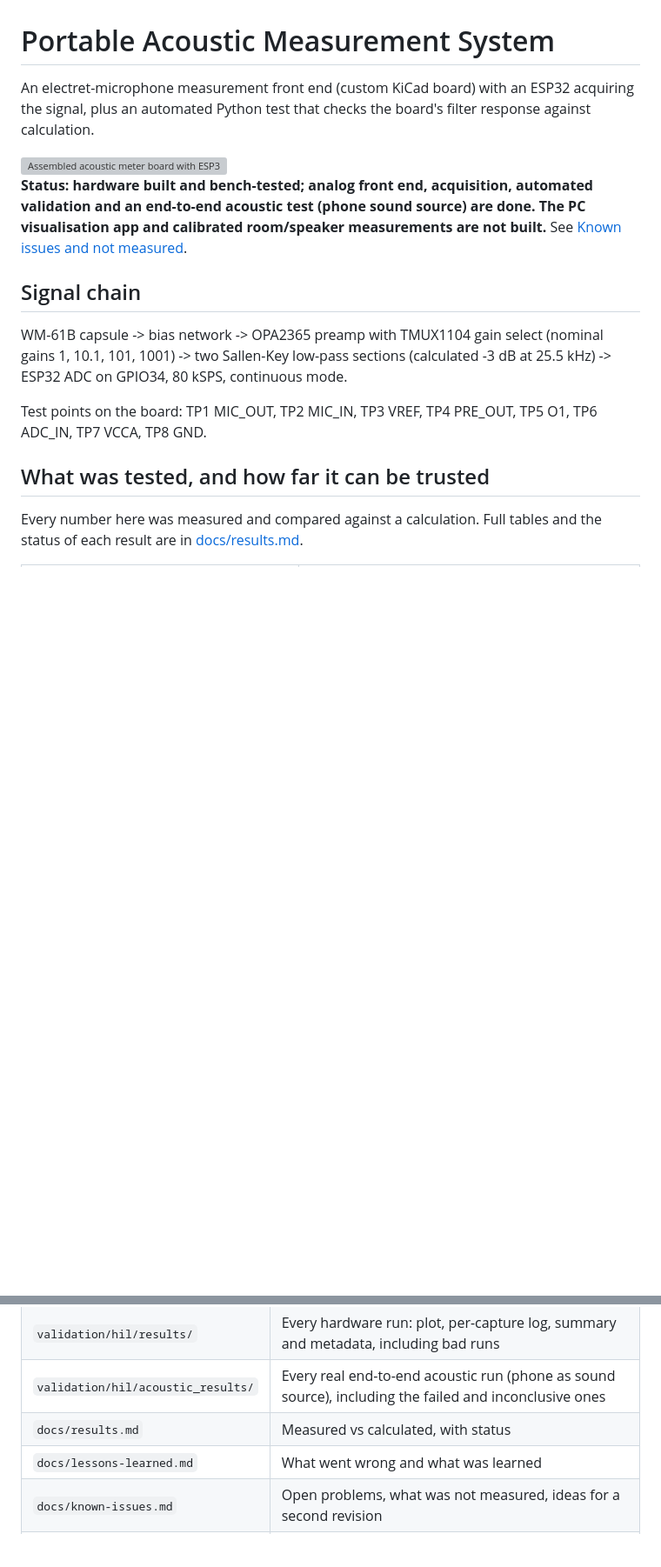
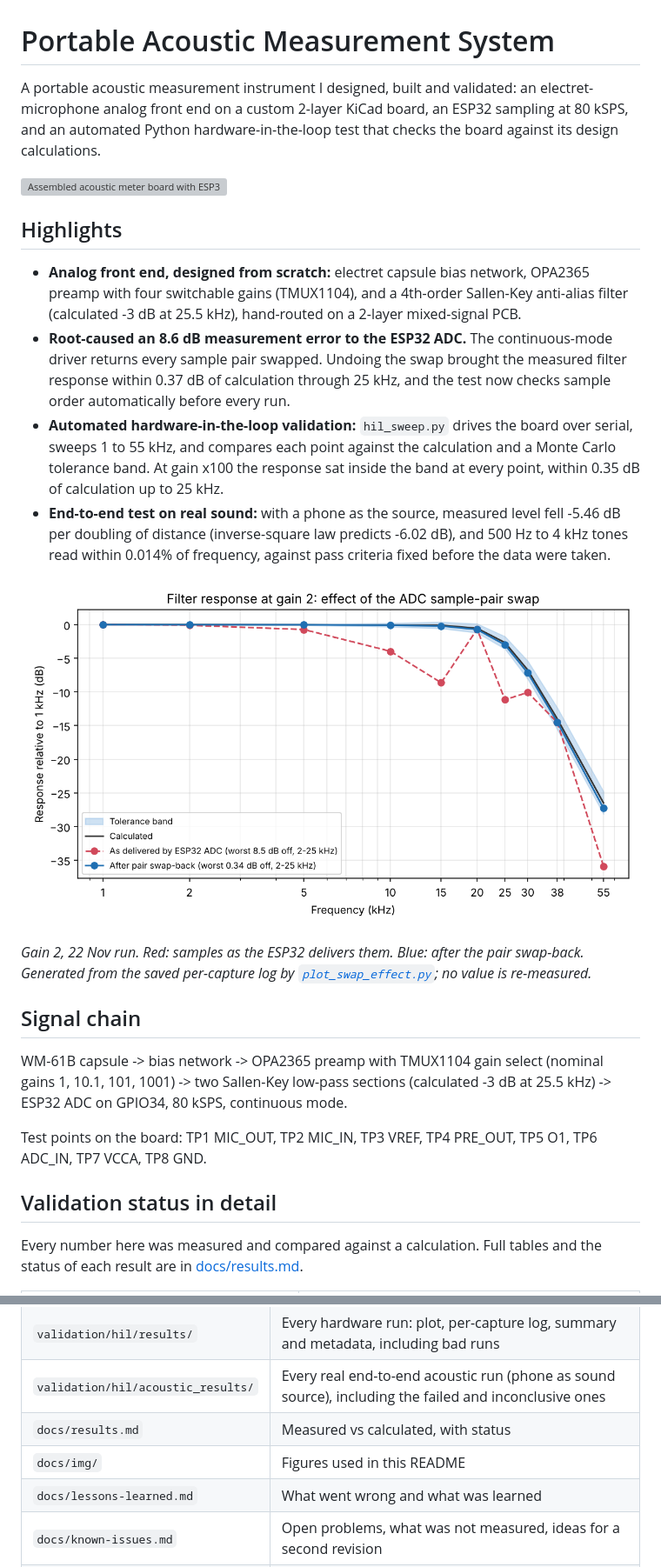
Before and after one commit to jhuang0701/Portable-Acoustic-Measurement-System, a Markdown page: README.md, 2 parts joined by grey strips. Shown at 87% size. Drawn GitHub-style; pictures changed too: docs/img/swap-fix-before-after.png (added); blank space fills up the shorter version; grey boxes are pictures that could not be loaded.

```diff
--- a/README.md
+++ b/README.md
@@ -1,10 +1,19 @@
 # Portable Acoustic Measurement System
 
-An electret-microphone measurement front end (custom KiCad board) with an ESP32 acquiring the signal, plus an automated Python test that checks the board's filter response against calculation.
+A portable acoustic measurement instrument I designed, built and validated: an electret-microphone analog front end on a custom 2-layer KiCad board, an ESP32 sampling at 80 kSPS, and an automated Python hardware-in-the-loop test that checks the board against its design calculations.
 
 <img src="hardware/photos/irl-board-angle.png" alt="Assembled acoustic meter board with ESP32 and electret capsule" width="560">
 
-**Status: hardware built and bench-tested; analog front end, acquisition, automated validation and an end-to-end acoustic test (phone sound source) are done. The PC visualisation app and calibrated room/speaker measurements are not built.** See [Known issues and not measured](docs/known-issues.md).
+## Highlights
+
+- **Analog front end, designed from scratch:** electret capsule bias network, OPA2365 preamp with four switchable gains (TMUX1104), and a 4th-order Sallen-Key anti-alias filter (calculated -3 dB at 25.5 kHz), hand-routed on a 2-layer mixed-signal PCB.
+- **Root-caused an 8.6 dB measurement error to the ESP32 ADC.** The continuous-mode driver returns every sample pair swapped. Undoing the swap brought the measured filter response within 0.37 dB of calculation through 25 kHz, and the test now checks sample order automatically before every run.
+- **Automated hardware-in-the-loop validation:** `hil_sweep.py` drives the board over serial, sweeps 1 to 55 kHz, and compares each point against the calculation and a Monte Carlo tolerance band. At gain x100 the response sat inside the band at every point, within 0.35 dB of calculation up to 25 kHz.
+- **End-to-end test on real sound:** with a phone as the source, measured level fell -5.46 dB per doubling of distance (inverse-square law predicts -6.02 dB), and 500 Hz to 4 kHz tones read within 0.014% of frequency, against pass criteria fixed before the data were taken.
+
+![Filter response before and after the ADC sample-pair fix](docs/img/swap-fix-before-after.png)
+
+*Gain 2, 22 Nov run. Red: samples as the ESP32 delivers them. Blue: after the pair swap-back. Generated from the saved per-capture log by [`plot_swap_effect.py`](validation/hil/plot_swap_effect.py); no value is re-measured.*
 
 ## Signal chain
 
@@ -12,7 +21,7 @@ WM-61B capsule -> bias network -> OPA2365 preamp with TMUX1104 gain select (nomi
 
 Test points on the board: TP1 MIC_OUT, TP2 MIC_IN, TP3 VREF, TP4 PRE_OUT, TP5 O1, TP6 ADC_IN, TP7 VCCA, TP8 GND.
 
-## What was tested, and how far it can be trusted
+## Validation status in detail
 
 Every number here was measured and compared against a calculation. Full tables and the status of each result are in [docs/results.md](docs/results.md).
 
@@ -39,6 +48,7 @@ The plot above is one run. The later runs that disagree are published beside it
 | `validation/hil/results/` | Every hardware run: plot, per-capture log, summary and metadata, including bad runs |
 | `validation/hil/acoustic_results/` | Every real end-to-end acoustic run (phone as sound source), including the failed and inconclusive ones |
 | `docs/results.md` | Measured vs calculated, with status |
+| `docs/img/` | Figures used in this README |
 | `docs/lessons-learned.md` | What went wrong and what was learned |
 | `docs/known-issues.md` | Open problems, what was not measured, ideas for a second revision |
 | `hardware/photos/` | Photos of the assembled board: top-down and angled views |
```
Also changed, not shown: 1 other file.
